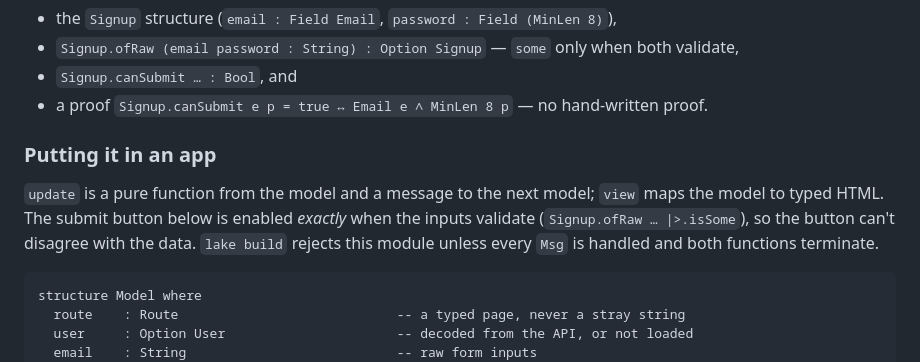
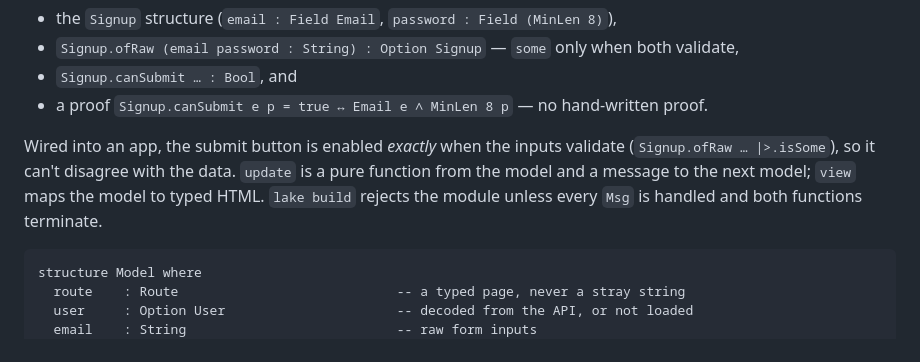
Before and after one commit to JacobAsmuth/qed, a Markdown page: README.md, the part around the change. GitHub-like rendering.

Commit message:
docs: merge form + app into one README example
Co-Authored-By: Claude Opus 4.8 (1M context) <noreply@anthropic.com>

````diff
--- a/README.md
+++ b/README.md
@@ -143,13 +143,11 @@ declaration:
 - `Signup.canSubmit … : Bool`, and
 - a proof `Signup.canSubmit e p = true ↔ Email e ∧ MinLen 8 p` — no hand-written proof.
 
-### Putting it in an app
-
-`update` is a pure function from the model and a message to the next model; `view`
-maps the model to typed HTML. The submit button below is enabled *exactly* when
-the inputs validate (`Signup.ofRaw … |>.isSome`), so the button can't disagree
-with the data. `lake build` rejects this module unless every `Msg` is handled and
-both functions terminate.
+Wired into an app, the submit button is enabled *exactly* when the inputs validate
+(`Signup.ofRaw … |>.isSome`), so it can't disagree with the data. `update` is a pure
+function from the model and a message to the next model; `view` maps the model to
+typed HTML. `lake build` rejects the module unless every `Msg` is handled and both
+functions terminate.
 
 ```lean
 structure Model where
````
